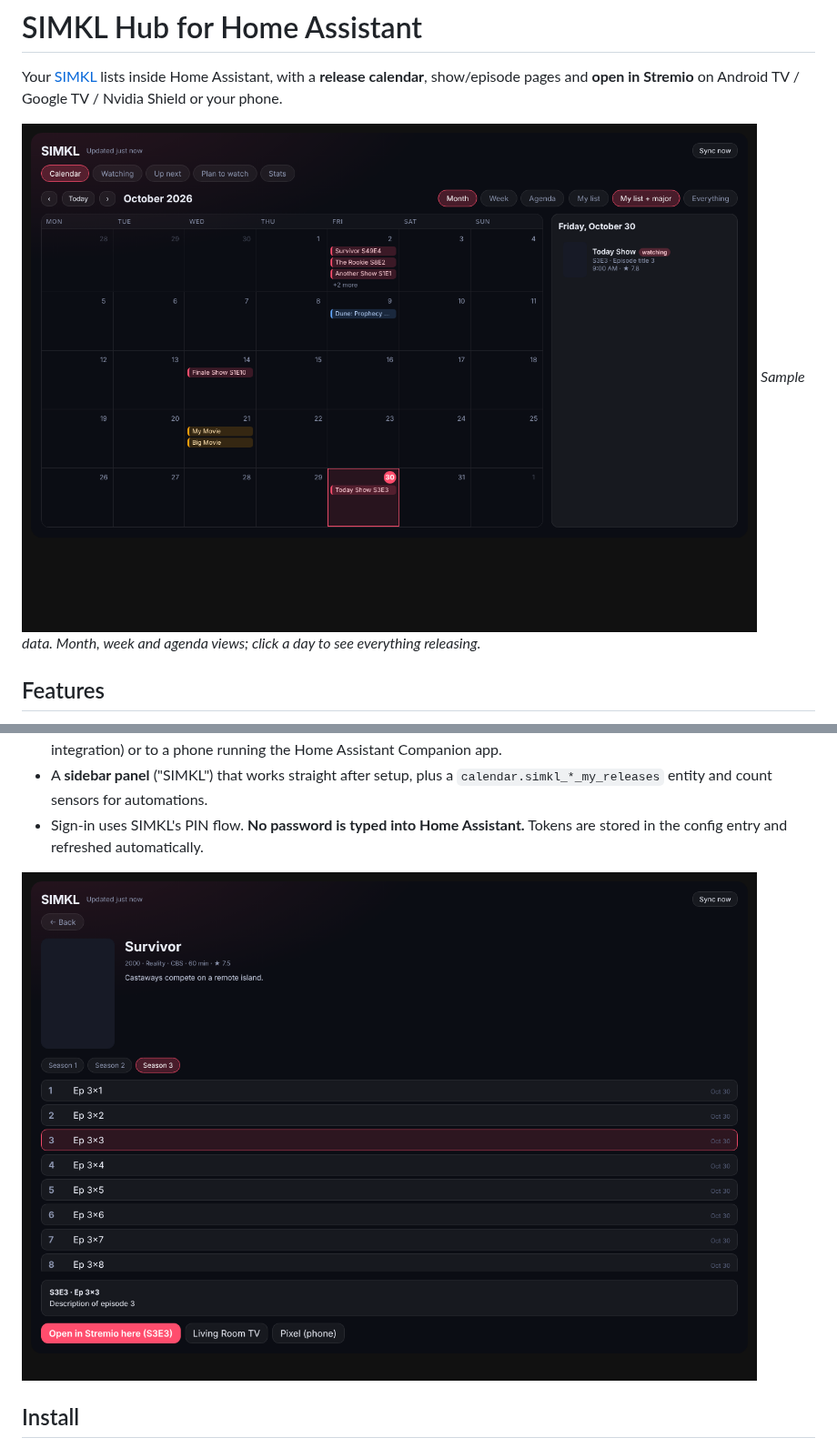
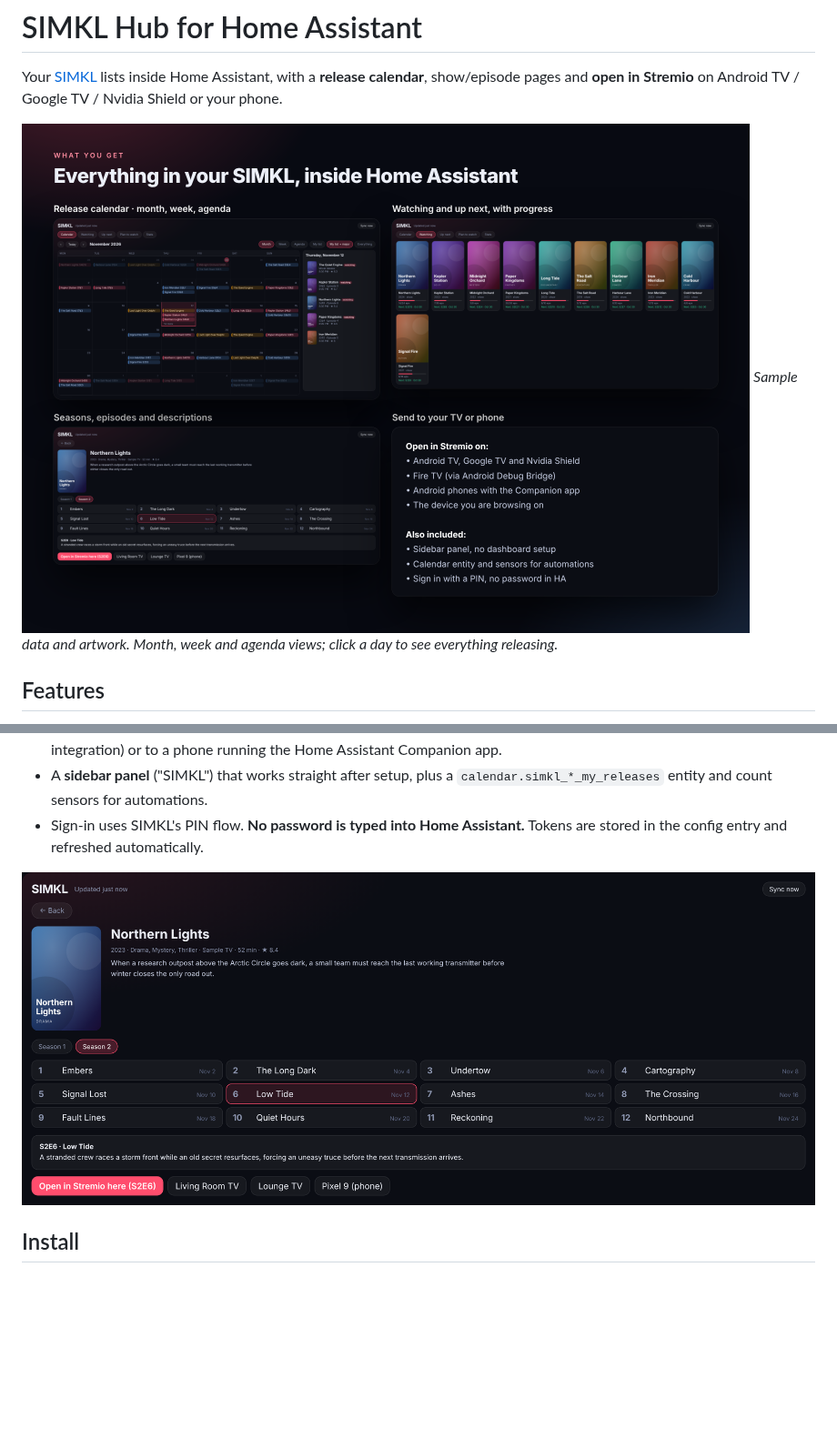
Before and after one commit to tandarra/SIMKL-HomeAssistant, a Markdown page: README.md, 2 parts joined by grey strips. Shown at 91% size. GitHub-like rendering; pictures changed too: docs/calendar-month.png, docs/features.png (added), docs/show-detail.png; blank space fills up the shorter version.

```diff
--- a/README.md
+++ b/README.md
@@ -3,8 +5,8 @@
 Your [SIMKL](https://simkl.com) lists inside Home Assistant, with a **release calendar**, show/episode pages and
 **open in Stremio** on Android TV / Google TV / Nvidia Shield or your phone.
 
-![Calendar](docs/calendar-month.png)
-*Sample data. Month, week and agenda views; click a day to see everything releasing.*
+![Features](docs/features.png)
+*Sample data and artwork. Month, week and agenda views; click a day to see everything releasing.*
 
 ## Features
 
```
Also changed, not shown: other parts of README.md (+2 -0 lines), docs/agenda-mobile.png, docs/hero.png (added), docs/social-preview.png (added), 1 other file.
